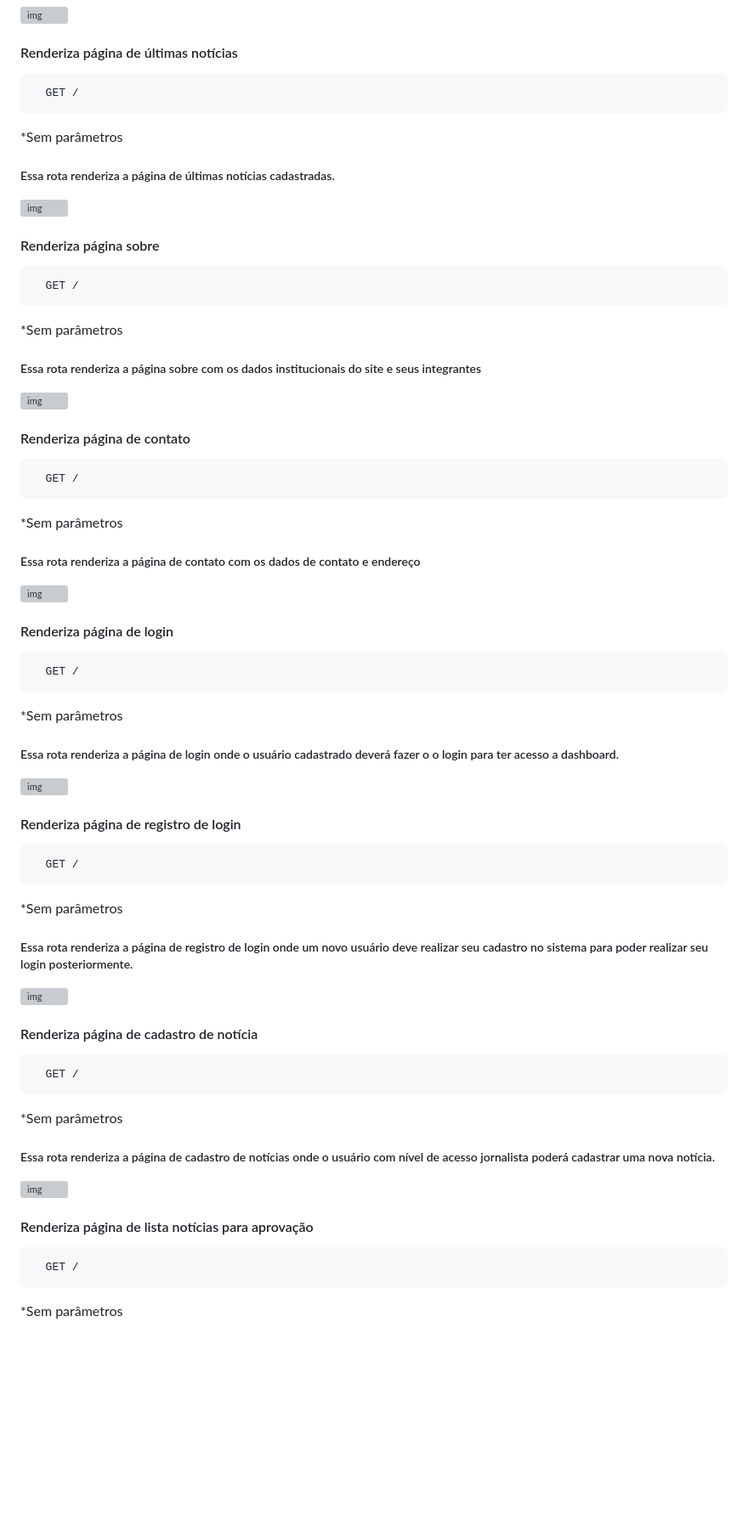
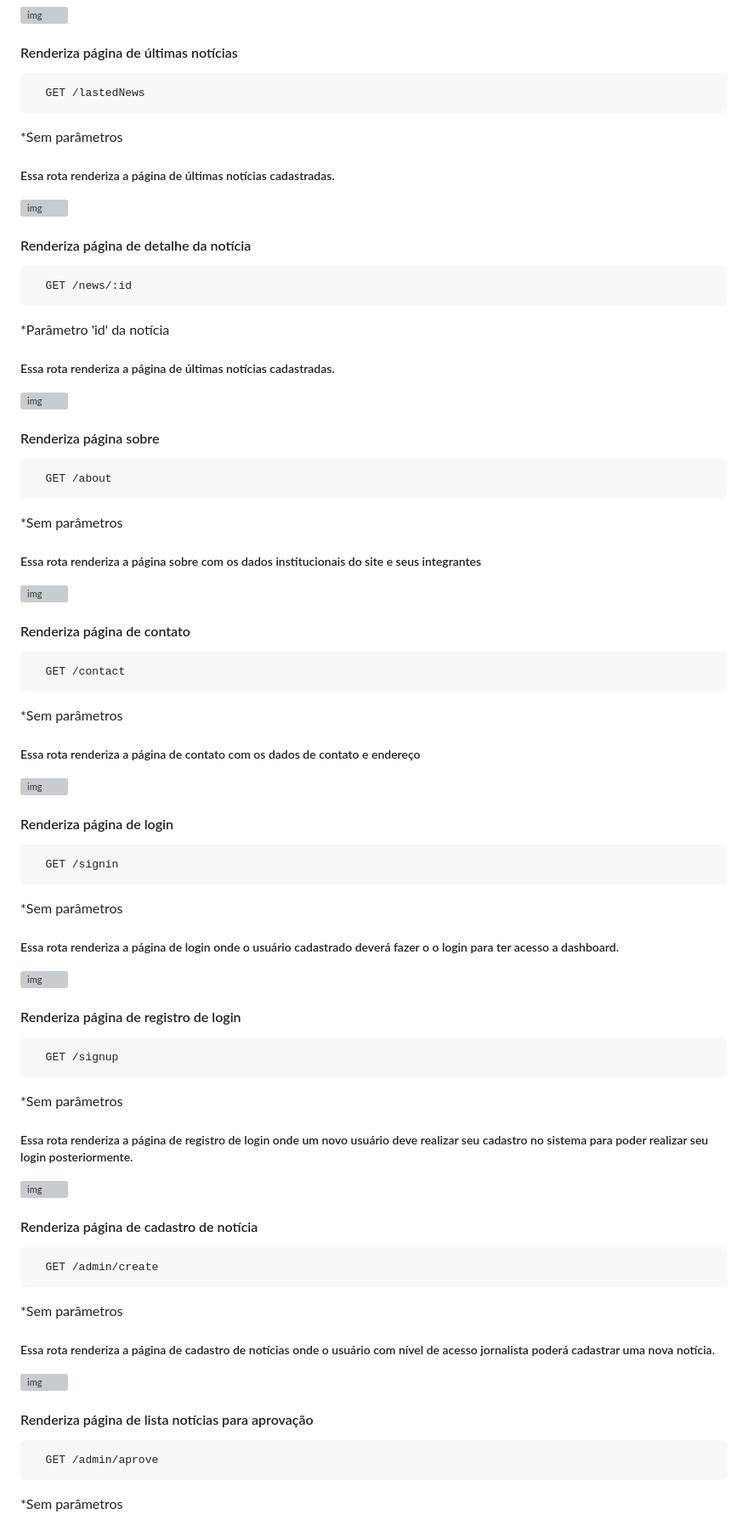
Before and after one commit to Diones25/news, a Markdown page: README.md, the part around the change printed below. Shown: that part at 85% size. Rendered like a GitHub page; blank space fills up the shorter version; grey boxes are pictures that could not be loaded.

Commit message:
atualizando a documentação

````diff
--- a/README.md
+++ b/README.md
@@ -46,9 +46,19 @@ Para rodar esse projeto, você vai precisar adicionar as seguintes variáveis de
 #### Renderiza página de últimas notícias
 
 ```
-  GET /
+  GET /lastedNews
 ```
 *Sem parâmetros
+##### Essa rota renderiza a página de últimas notícias cadastradas.
+![img](./src/public/img/lastedNews.png)
+
+
+#### Renderiza página de detalhe da notícia
+
+```
+  GET /news/:id
+```
+*Parâmetro 'id' da notícia
 ##### Essa rota renderiza a página de últimas notícias cadastradas.
 ![img](./src/public/img/lastedNews.png)
 
@@ -57,7 +67,7 @@ Para rodar esse projeto, você vai precisar adicionar as seguintes variáveis de
 #### Renderiza página sobre
 
 ```
-  GET /
+  GET /about
 ```
 *Sem parâmetros
 ##### Essa rota renderiza a página sobre com os dados institucionais do site e seus integrantes
@@ -67,7 +77,7 @@ Para rodar esse projeto, você vai precisar adicionar as seguintes variáveis de
 #### Renderiza página de contato
 
 ```
-  GET /
+  GET /contact
 ```
 *Sem parâmetros
 ##### Essa rota renderiza a página de contato com os dados de contato e endereço
@@ -77,7 +87,7 @@ Para rodar esse projeto, você vai precisar adicionar as seguintes variáveis de
 #### Renderiza página de login
 
 ```
-  GET /
+  GET /signin
 ```
 *Sem parâmetros
 ##### Essa rota renderiza a página de login onde o usuário cadastrado deverá fazer o o login para ter acesso a dashboard.
@@ -87,7 +97,7 @@ Para rodar esse projeto, você vai precisar adicionar as seguintes variáveis de
 #### Renderiza página de registro de login
 
 ```
-  GET /
+  GET /signup
 ```
 *Sem parâmetros
 ##### Essa rota renderiza a página de registro de login onde um novo usuário deve realizar seu cadastro no sistema para poder realizar seu login posteriormente.
@@ -97,7 +107,7 @@ Para rodar esse projeto, você vai precisar adicionar as seguintes variáveis de
 #### Renderiza página de cadastro de notícia
 
 ```
-  GET /
+  GET /admin/create
 ```
 *Sem parâmetros
 ##### Essa rota renderiza a página de cadastro de notícias onde o usuário com nível de acesso jornalista poderá cadastrar uma nova notícia.
@@ -107,7 +117,7 @@ Para rodar esse projeto, você vai precisar adicionar as seguintes variáveis de
 #### Renderiza página de lista notícias para aprovação
 
 ```
-  GET /
+  GET /admin/aprove
 ```
 *Sem parâmetros
 ##### Essa rota renderiza a página de aprovar de notícias onde o usuário com nível de acesso editor irá visualizar a notícias a serem analisadas.
````
Also changed, not shown: other parts of README.md (+2 -2 lines).
